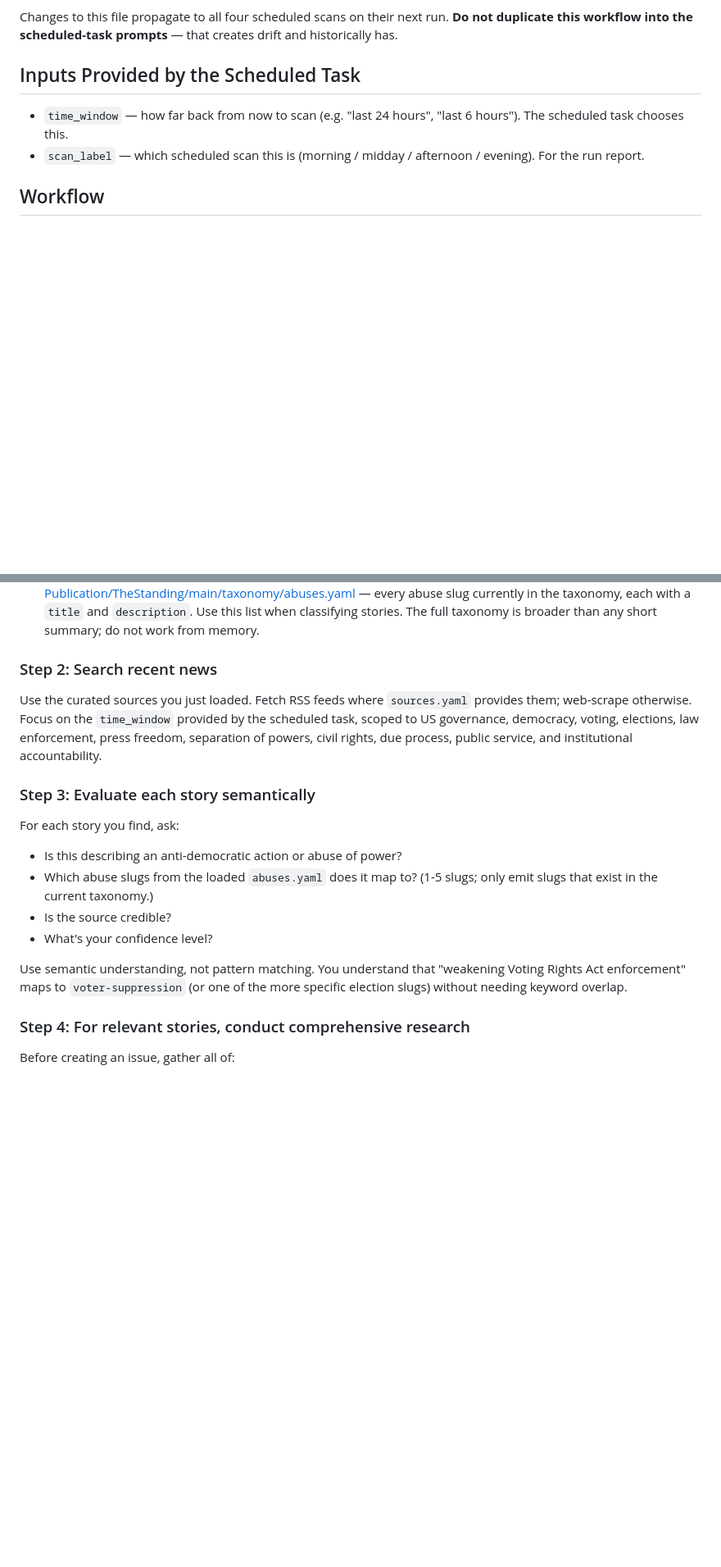
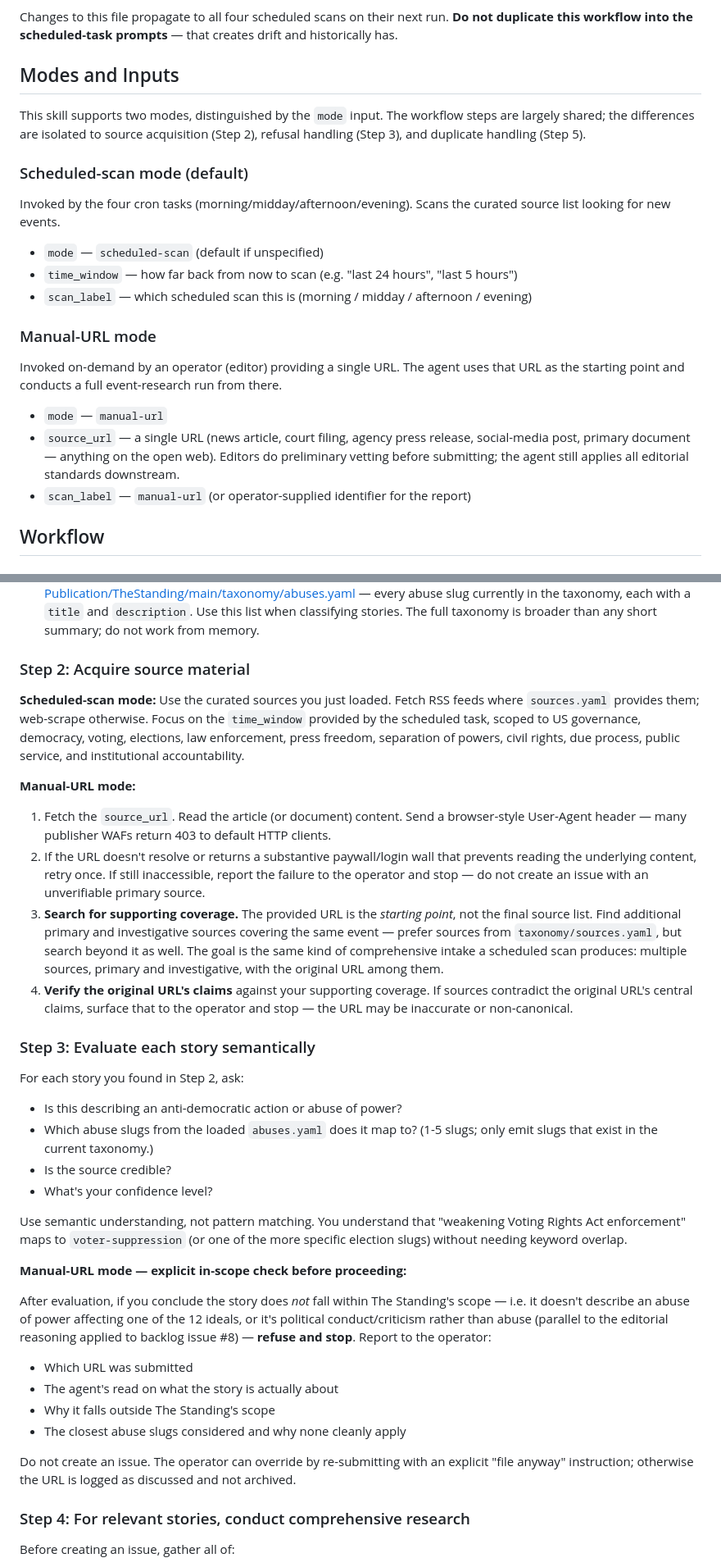
Before and after one commit to TheStanding-Publication/TheStanding, a Markdown page: docs/skills/STANDING_MONITOR_SKILL.md, 2 parts joined by grey strips. Shown at 82% size. Rendered like a GitHub page; blank space fills up the shorter version.

Commit message:
STANDING_MONITOR_SKILL: add Manual-URL mode for operator-submitted URLs
Operator (editor) submits a single URL; the agent fetches it, searches
for supporting coverage from sources.yaml and beyond, and produces the
same comprehensive intake a scheduled scan would. Reuses the entire
downstream workflow — same taxonomy validation, same actor filter,
same issue template, same labels.

Differences from scheduled-scan mode are isolated to three steps:

- Step 2 (source acquisition): fetch the provided URL + search for
  supporting coverage, instead of scanning the curated source list.
  Reject inaccessible URLs (paywall, repeated timeout) rather than
  producing issues with unverifiable sources.
- Step 3 (evaluation): explicit in-scope check. If the agent concludes
  the URL doesn't describe an abuse of power affecting one of the 12
  ideals, REFUSE with reasoning and stop. Submitter can override with
  an explicit 'file anyway' instruction. Parallels the editorial
  reasoning applied to issue #8 (skip-flagged because political
  conduct ≠ abuse of power).
- Step 5 (duplicate handling): if a duplicate exists, surface it to
  the operator and stop — do NOT auto-append. The operator decides
  whether to file as new, comment on the existing issue, or skip.

TASKS.md updated: the Someday item this implements is marked done.
Two follow-up items added: (a) --issue N research mode for human-
submitted tip-issues, (b) phone/off-desktop submission path with
two candidate designs (email vs. tip-issue conversion).

```diff
--- a/docs/skills/STANDING_MONITOR_SKILL.md
+++ b/docs/skills/STANDING_MONITOR_SKILL.md
@@ -12,10 +12,25 @@ Automatically monitor major news outlets for events matching The Standing's taxo
 
 Changes to this file propagate to all four scheduled scans on their next run. **Do not duplicate this workflow into the scheduled-task prompts** — that creates drift and historically has.
 
-## Inputs Provided by the Scheduled Task
+## Modes and Inputs
 
-- `time_window` — how far back from now to scan (e.g. "last 24 hours", "last 6 hours"). The scheduled task chooses this.
-- `scan_label` — which scheduled scan this is (morning / midday / afternoon / evening). For the run report.
+This skill supports two modes, distinguished by the `mode` input. The workflow steps are largely shared; the differences are isolated to source acquisition (Step 2), refusal handling (Step 3), and duplicate handling (Step 5).
+
+### Scheduled-scan mode (default)
+
+Invoked by the four cron tasks (morning/midday/afternoon/evening). Scans the curated source list looking for new events.
+
+- `mode` — `scheduled-scan` (default if unspecified)
+- `time_window` — how far back from now to scan (e.g. "last 24 hours", "last 5 hours")
+- `scan_label` — which scheduled scan this is (morning / midday / afternoon / evening)
+
+### Manual-URL mode
+
+Invoked on-demand by an operator (editor) providing a single URL. The agent uses that URL as the starting point and conducts a full event-research run from there.
+
+- `mode` — `manual-url`
+- `source_url` — a single URL (news article, court filing, agency press release, social-media post, primary document — anything on the open web). Editors do preliminary vetting before submitting; the agent still applies all editorial standards downstream.
+- `scan_label` — `manual-url` (or operator-supplied identifier for the report)
 
 ## Workflow
 
@@ -26,13 +41,20 @@ The Standing's taxonomy is versioned in the public repo. Fetch the current versi
 - **Sources to scan:** https://raw.githubusercontent.com/TheStanding-Publication/TheStanding/main/taxonomy/sources.yaml — curated outlets across five categories (`national_news`, `government_sources`, `watchdog_sources`, `press_freedom_sources`, `specialized_sources`). Scan the **full** list, not just the well-known national outlets. Watchdog and specialized sources (Brennan Center, Democracy Docket, ProPublica, ACLU, SCOTUSblog, Documented NY, etc.) often break democracy stories before the wire services do — their inclusion in the list is deliberate.
 - **Abuses to evaluate against:** https://raw.githubusercontent.com/TheStanding-Publication/TheStanding/main/taxonomy/abuses.yaml — every abuse slug currently in the taxonomy, each with a `title` and `description`. Use this list when classifying stories. The full taxonomy is broader than any short summary; do not work from memory.
 
-### Step 2: Search recent news
+### Step 2: Acquire source material
 
-Use the curated sources you just loaded. Fetch RSS feeds where `sources.yaml` provides them; web-scrape otherwise. Focus on the `time_window` provided by the scheduled task, scoped to US governance, democracy, voting, elections, law enforcement, press freedom, separation of powers, civil rights, due process, public service, and institutional accountability.
+**Scheduled-scan mode:** Use the curated sources you just loaded. Fetch RSS feeds where `sources.yaml` provides them; web-scrape otherwise. Focus on the `time_window` provided by the scheduled task, scoped to US governance, democracy, voting, elections, law enforcement, press freedom, separation of powers, civil rights, due process, public service, and institutional accountability.
+
+**Manual-URL mode:**
+
+1. Fetch the `source_url`. Read the article (or document) content. Send a browser-style User-Agent header — many publisher WAFs return 403 to default HTTP clients.
+2. If the URL doesn't resolve or returns a substantive paywall/login wall that prevents reading the underlying content, retry once. If still inaccessible, report the failure to the operator and stop — do not create an issue with an unverifiable primary source.
+3. **Search for supporting coverage.** The provided URL is the *starting point*, not the final source list. Find additional primary and investigative sources covering the same event — prefer sources from `taxonomy/sources.yaml`, but search beyond it as well. The goal is the same kind of comprehensive intake a scheduled scan produces: multiple sources, primary and investigative, with the original URL among them.
+4. **Verify the original URL's claims** against your supporting coverage. If sources contradict the original URL's central claims, surface that to the operator and stop — the URL may be inaccurate or non-canonical.
 
 ### Step 3: Evaluate each story semantically
 
-For each story you find, ask:
+For each story you found in Step 2, ask:
 
 - Is this describing an anti-democratic action or abuse of power?
 - Which abuse slugs from the loaded `abuses.yaml` does it map to? (1-5 slugs; only emit slugs that exist in the current taxonomy.)
@@ -40,6 +62,17 @@ For each story you find, ask:
 - What's your confidence level?
 
 Use semantic understanding, not pattern matching. You understand that "weakening Voting Rights Act enforcement" maps to `voter-suppression` (or one of the more specific election slugs) without needing keyword overlap.
+
+**Manual-URL mode — explicit in-scope check before proceeding:**
+
+After evaluation, if you conclude the story does *not* fall within The Standing's scope — i.e. it doesn't describe an abuse of power affecting one of the 12 ideals, or it's political conduct/criticism rather than abuse (parallel to the editorial reasoning applied to backlog issue #8) — **refuse and stop**. Report to the operator:
+
+- Which URL was submitted
+- The agent's read on what the story is actually about
+- Why it falls outside The Standing's scope
+- The closest abuse slugs considered and why none cleanly apply
+
+Do not create an issue. The operator can override by re-submitting with an explicit "file anyway" instruction; otherwise the URL is logged as discussed and not archived.
 
 ### Step 4: For relevant stories, conduct comprehensive research
 
```
Also changed, not shown: other parts of docs/skills/STANDING_MONITOR_SKILL.md (+11 -1 lines), TASKS.md (+9 -4 lines).
